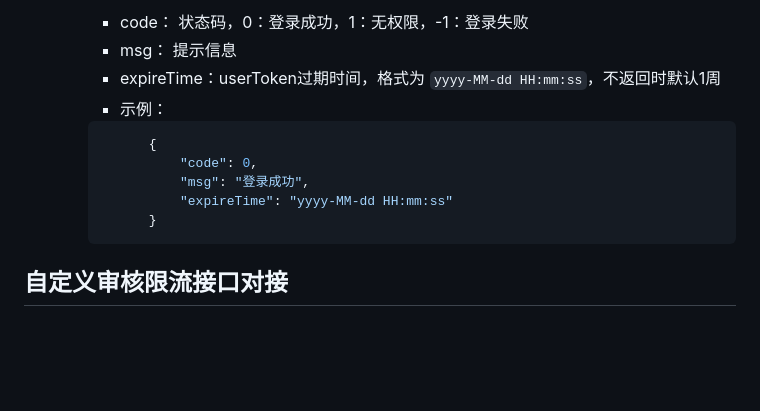
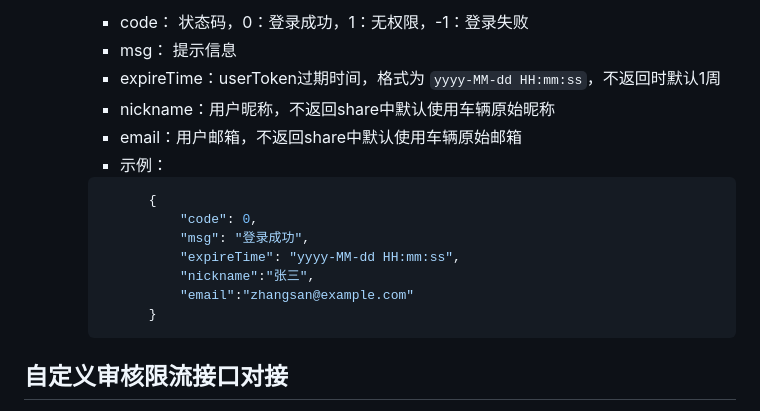
Before and after one commit to xyhelper/docs, a Markdown page: grok-share/README.md, the part around the change. Rendered like a GitHub page; blank space fills up the shorter version.

````diff
--- a/grok-share/README.md
+++ b/grok-share/README.md
@@ -283,12 +283,16 @@ docker-compose restart
       - code：  状态码，0：登录成功，1：无权限，-1：登录失败
       - msg：   提示信息
       - expireTime：userToken过期时间，格式为 `yyyy-MM-dd HH:mm:ss`，不返回时默认1周
+      - nickname：用户昵称，不返回share中默认使用车辆原始昵称
+      - email：用户邮箱，不返回share中默认使用车辆原始邮箱
       - 示例：
       ```json
             {
                 "code": 0,
                 "msg": "登录成功",
-                "expireTime": "yyyy-MM-dd HH:mm:ss"
+                "expireTime": "yyyy-MM-dd HH:mm:ss",
+                "nickname":"张三",
+                "email":"zhangsan@example.com"
             }
       ```
 
````
Also changed, not shown: claude-share/README.md (+5 -1 lines).
